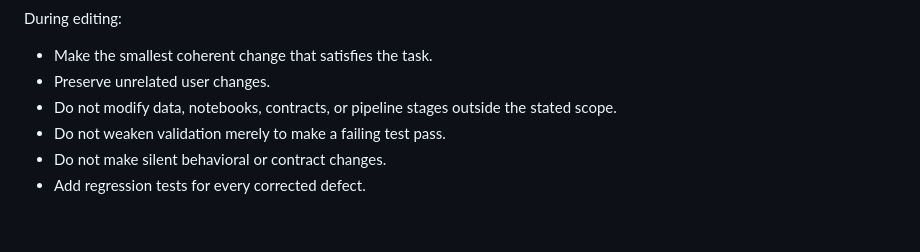
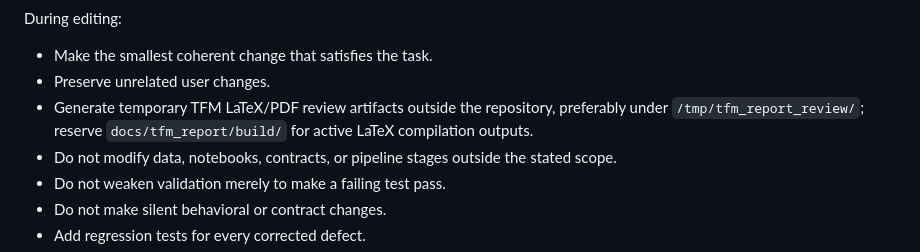
Before and after one commit to bererei/tfm-renewables-permitting-tracker, a Markdown page: AGENTS.md, the part around the change. GitHub-like rendering; blank space fills up the shorter version.

```diff
--- a/AGENTS.md
+++ b/AGENTS.md
@@ -293,6 +293,9 @@ During editing:
 
 - Make the smallest coherent change that satisfies the task.
 - Preserve unrelated user changes.
+- Generate temporary TFM LaTeX/PDF review artifacts outside the repository,
+  preferably under `/tmp/tfm_report_review/`; reserve
+  `docs/tfm_report/build/` for active LaTeX compilation outputs.
 - Do not modify data, notebooks, contracts, or pipeline stages outside the
   stated scope.
 - Do not weaken validation merely to make a failing test pass.
```
Also changed, not shown: docs/tfm_report/COMPILACION.md (+14 -0 lines).
